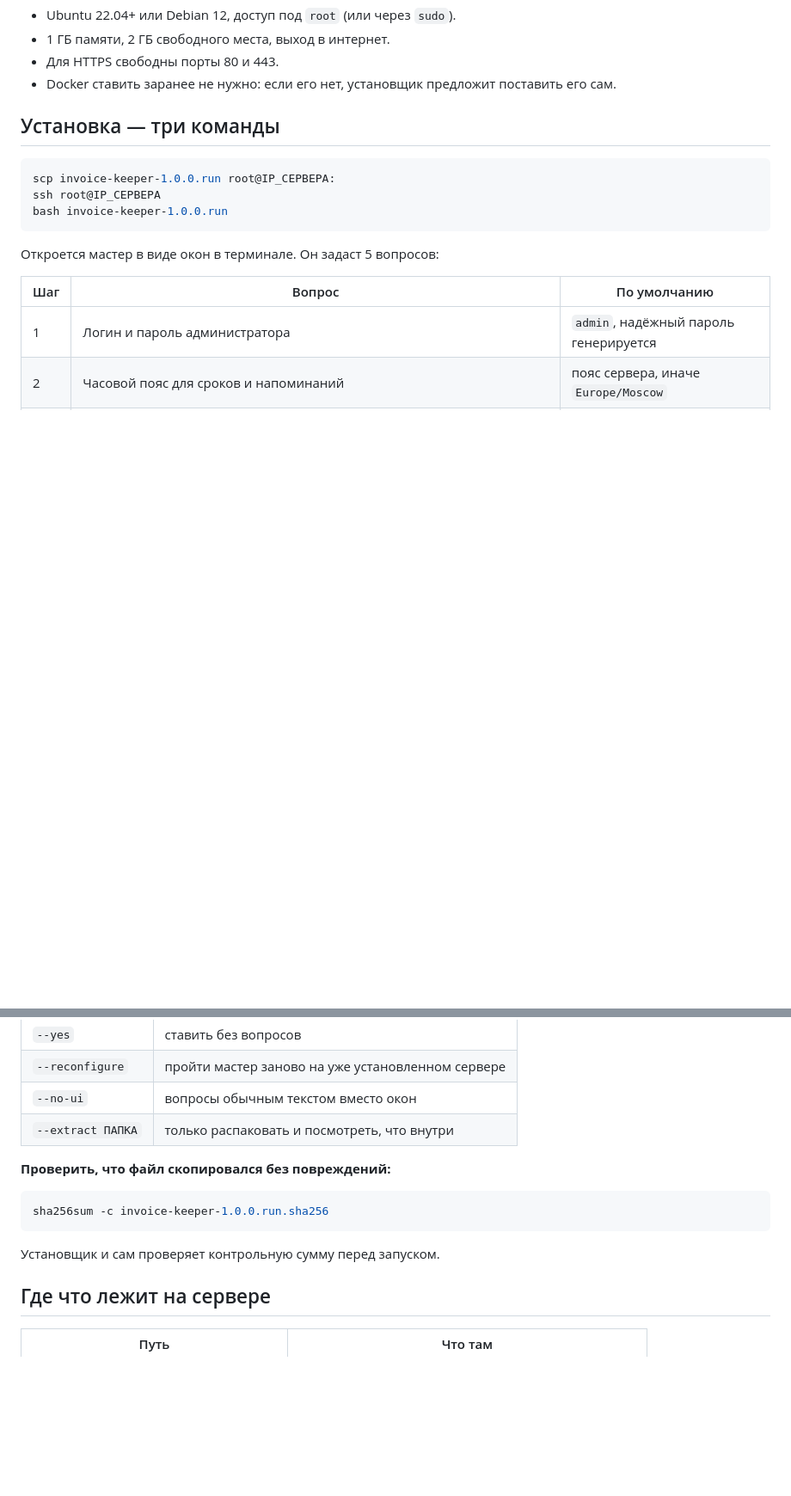
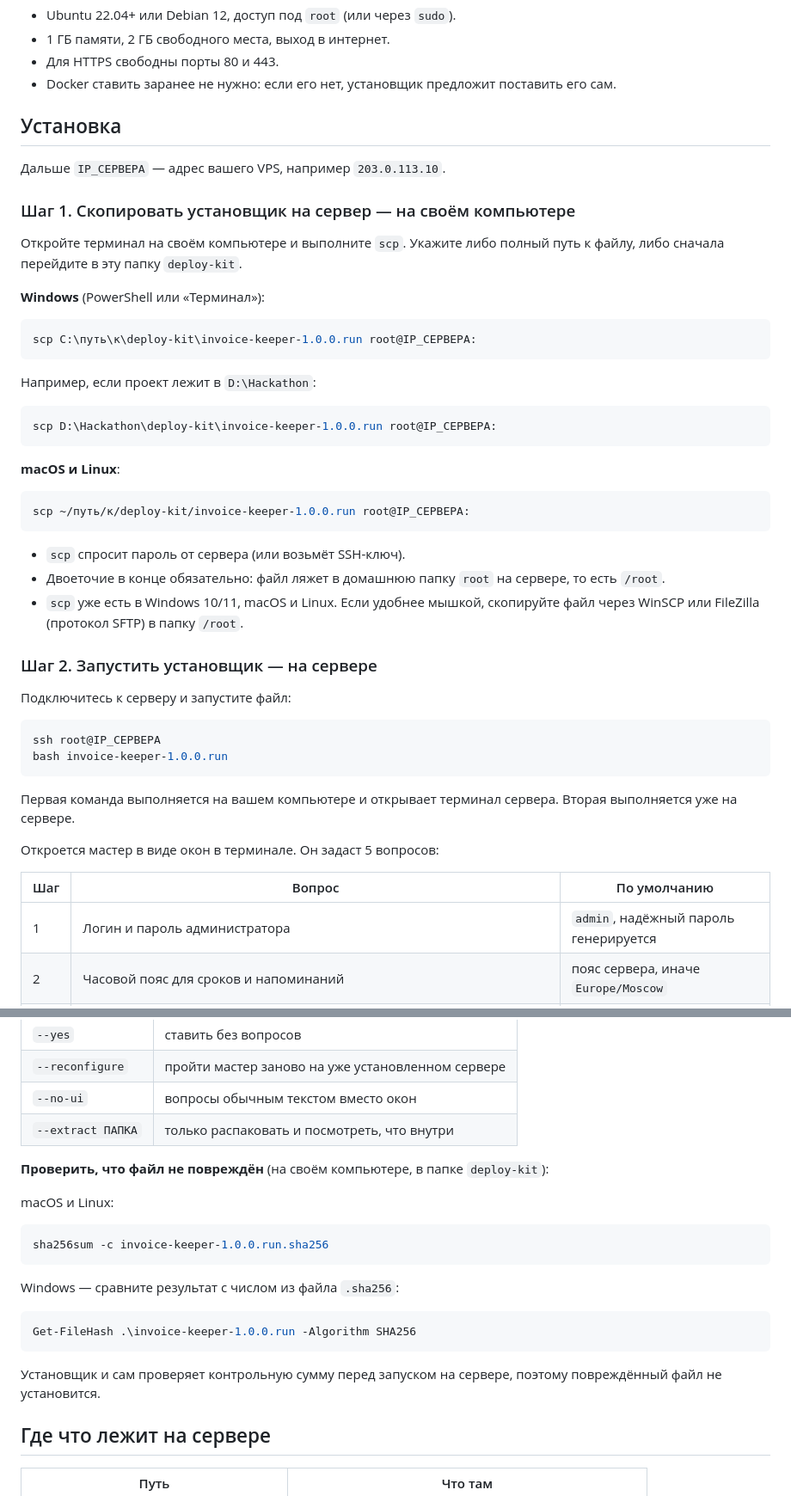
Before and after one commit to DenorR/Invoice-Keeper, a Markdown page: deploy-kit/README.md, 2 parts joined by grey strips. Shown at 86% size. Rendered like a GitHub page; blank space fills up the shorter version.

Commit message:
Инструкция деплоя: где выполнять каждую команду, scp с полным путём для Windows и macOS/Linux

````diff
--- a/deploy-kit/README.md
+++ b/deploy-kit/README.md
@@ -17,13 +17,46 @@
 - Для HTTPS свободны порты 80 и 443.
 - Docker ставить заранее не нужно: если его нет, установщик предложит поставить его сам.
 
-## Установка — три команды
+## Установка
+
+Дальше `IP_СЕРВЕРА` — адрес вашего VPS, например `203.0.113.10`.
+
+### Шаг 1. Скопировать установщик на сервер — на своём компьютере
+
+Откройте терминал на своём компьютере и выполните `scp`. Укажите либо полный путь к файлу, либо сначала перейдите в эту папку `deploy-kit`.
+
+**Windows** (PowerShell или «Терминал»):
+
+```powershell
+scp C:\путь\к\deploy-kit\invoice-keeper-1.0.0.run root@IP_СЕРВЕРА:
+```
+
+Например, если проект лежит в `D:\Hackathon`:
+
+```powershell
+scp D:\Hackathon\deploy-kit\invoice-keeper-1.0.0.run root@IP_СЕРВЕРА:
+```
+
+**macOS и Linux**:
 
 ```bash
-scp invoice-keeper-1.0.0.run root@IP_СЕРВЕРА:
+scp ~/путь/к/deploy-kit/invoice-keeper-1.0.0.run root@IP_СЕРВЕРА:
+```
+
+- `scp` спросит пароль от сервера (или возьмёт SSH-ключ).
+- Двоеточие в конце обязательно: файл ляжет в домашнюю папку `root` на сервере, то есть `/root`.
+- `scp` уже есть в Windows 10/11, macOS и Linux. Если удобнее мышкой, скопируйте файл через WinSCP или FileZilla (протокол SFTP) в папку `/root`.
+
+### Шаг 2. Запустить установщик — на сервере
+
+Подключитесь к серверу и запустите файл:
+
+```bash
 ssh root@IP_СЕРВЕРА
 bash invoice-keeper-1.0.0.run
 ```
+
+Первая команда выполняется на вашем компьютере и открывает терминал сервера. Вторая выполняется уже на сервере.
 
 Откроется мастер в виде окон в терминале. Он задаст 5 вопросов:
 
@@ -117,13 +150,21 @@ bash invoice-keeper-1.0.0.run [--yes] [--reconfigure] [--no-ui] [--extract ПА
 | `--no-ui` | вопросы обычным текстом вместо окон |
 | `--extract ПАПКА` | только распаковать и посмотреть, что внутри |
 
-**Проверить, что файл скопировался без повреждений:**
+**Проверить, что файл не повреждён** (на своём компьютере, в папке `deploy-kit`):
+
+macOS и Linux:
 
 ```bash
 sha256sum -c invoice-keeper-1.0.0.run.sha256
 ```
 
-Установщик и сам проверяет контрольную сумму перед запуском.
+Windows — сравните результат с числом из файла `.sha256`:
+
+```powershell
+Get-FileHash .\invoice-keeper-1.0.0.run -Algorithm SHA256
+```
+
+Установщик и сам проверяет контрольную сумму перед запуском на сервере, поэтому повреждённый файл не установится.
 
 ## Где что лежит на сервере
 
````
Also changed, not shown: other parts of deploy-kit/README.md (+1 -1 lines), README.md (+2 -0 lines).
